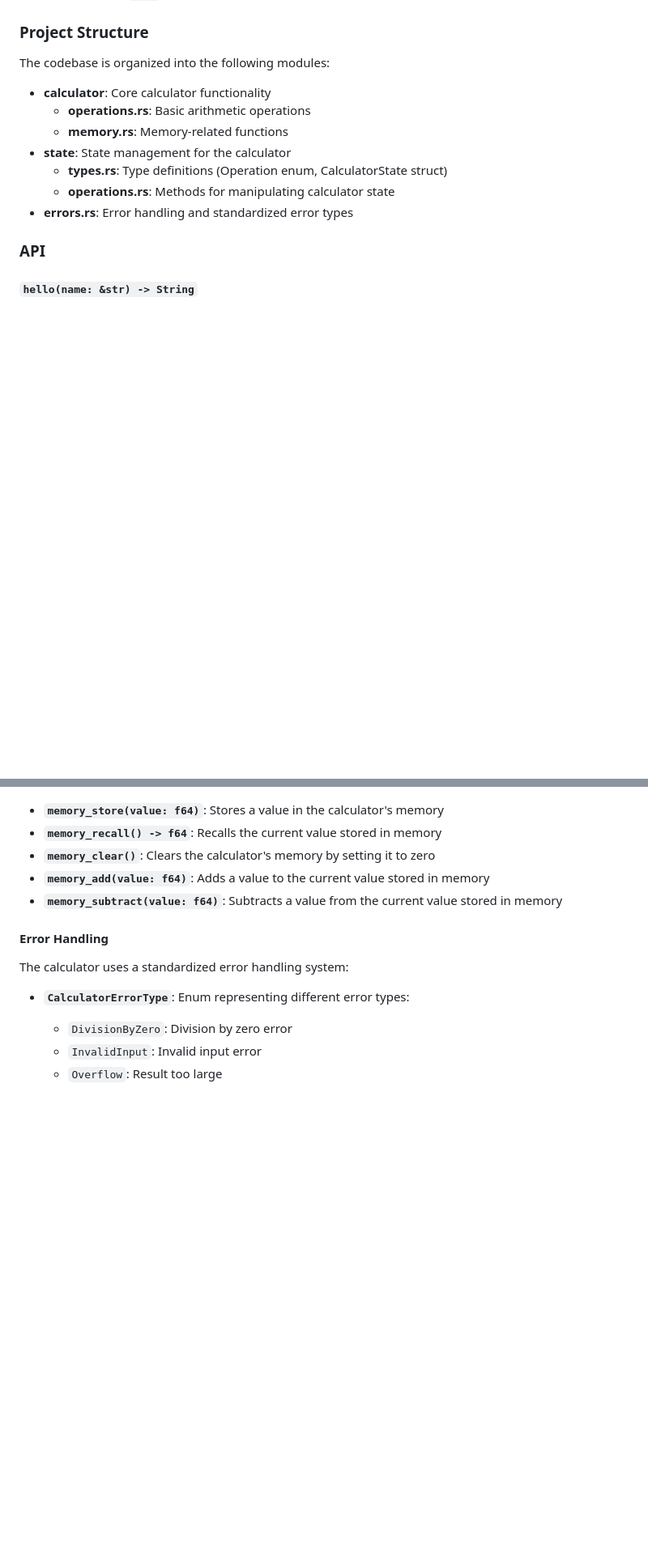
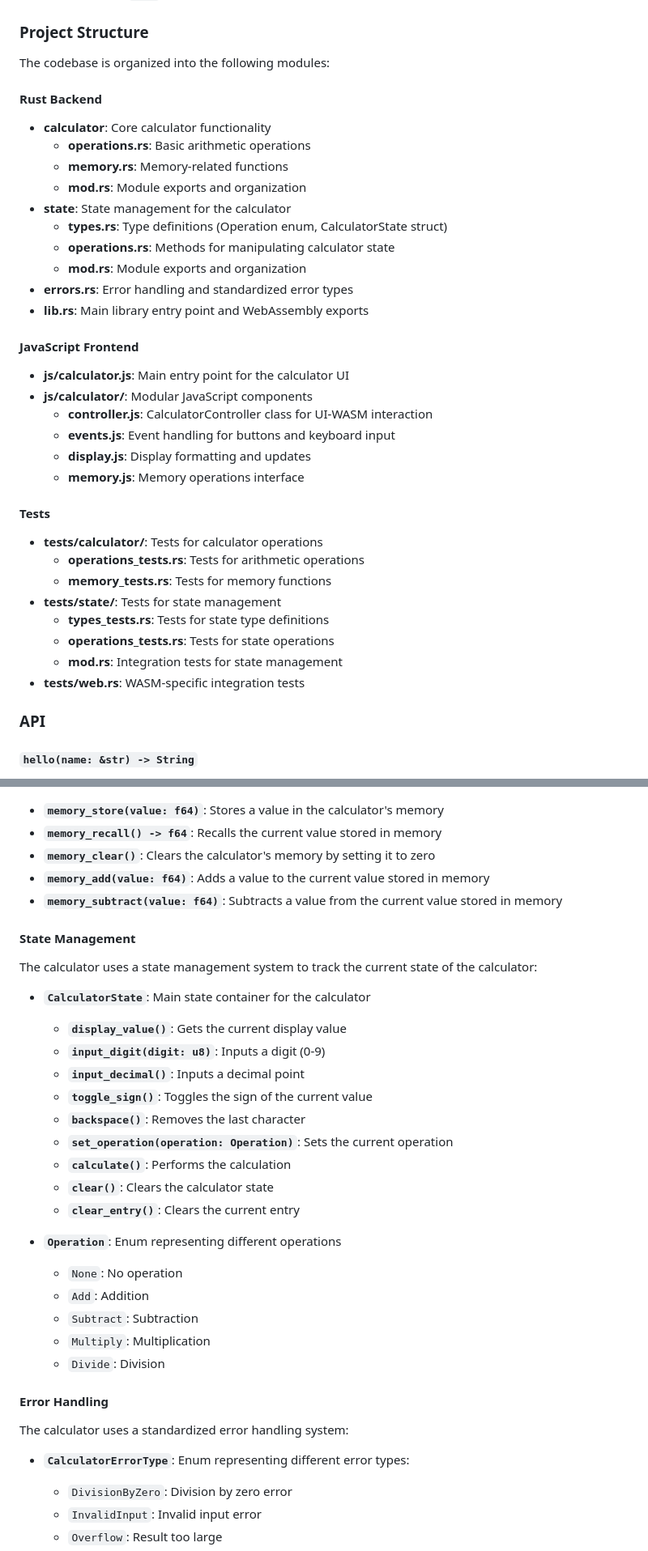
Before and after one commit to gsinghjay/rust-wasm-calc, a Markdown page: README.md, 2 parts joined by grey strips. Shown: that part at 81% size. Rendered like a GitHub page; blank space fills up the shorter version.

```diff
--- a/README.md
+++ b/README.md
@@ -38,13 +38,38 @@ The `rust-wasm-calc` package is built to WebAssembly. Use `wasm-pack build --tar
 
 The codebase is organized into the following modules:
 
+#### Rust Backend
+
 - **calculator**: Core calculator functionality
   - **operations.rs**: Basic arithmetic operations
   - **memory.rs**: Memory-related functions
+  - **mod.rs**: Module exports and organization
 - **state**: State management for the calculator
   - **types.rs**: Type definitions (Operation enum, CalculatorState struct)
   - **operations.rs**: Methods for manipulating calculator state
+  - **mod.rs**: Module exports and organization
 - **errors.rs**: Error handling and standardized error types
+- **lib.rs**: Main library entry point and WebAssembly exports
+
+#### JavaScript Frontend
+
+- **js/calculator.js**: Main entry point for the calculator UI
+- **js/calculator/**: Modular JavaScript components
+  - **controller.js**: CalculatorController class for UI-WASM interaction
+  - **events.js**: Event handling for buttons and keyboard input
+  - **display.js**: Display formatting and updates
+  - **memory.js**: Memory operations interface
+
+#### Tests
+
+- **tests/calculator/**: Tests for calculator operations
+  - **operations_tests.rs**: Tests for arithmetic operations
+  - **memory_tests.rs**: Tests for memory functions
+- **tests/state/**: Tests for state management
+  - **types_tests.rs**: Tests for state type definitions
+  - **operations_tests.rs**: Tests for state operations
+  - **mod.rs**: Integration tests for state management
+- **tests/web.rs**: WASM-specific integration tests
 
 ### API
 
@@ -99,6 +124,28 @@ The codebase is organized into the following modules:
 - **`memory_add(value: f64)`**: Adds a value to the current value stored in memory
 - **`memory_subtract(value: f64)`**: Subtracts a value from the current value stored in memory
 
+#### State Management
+
+The calculator uses a state management system to track the current state of the calculator:
+
+- **`CalculatorState`**: Main state container for the calculator
+  - **`display_value()`**: Gets the current display value
+  - **`input_digit(digit: u8)`**: Inputs a digit (0-9)
+  - **`input_decimal()`**: Inputs a decimal point
+  - **`toggle_sign()`**: Toggles the sign of the current value
+  - **`backspace()`**: Removes the last character
+  - **`set_operation(operation: Operation)`**: Sets the current operation
+  - **`calculate()`**: Performs the calculation
+  - **`clear()`**: Clears the calculator state
+  - **`clear_entry()`**: Clears the current entry
+
+- **`Operation`**: Enum representing different operations
+  - `None`: No operation
+  - `Add`: Addition
+  - `Subtract`: Subtraction
+  - `Multiply`: Multiplication
+  - `Divide`: Division
+
 #### Error Handling
 
 The calculator uses a standardized error handling system:
```
Also changed, not shown: other parts of README.md (+40 -25 lines).
